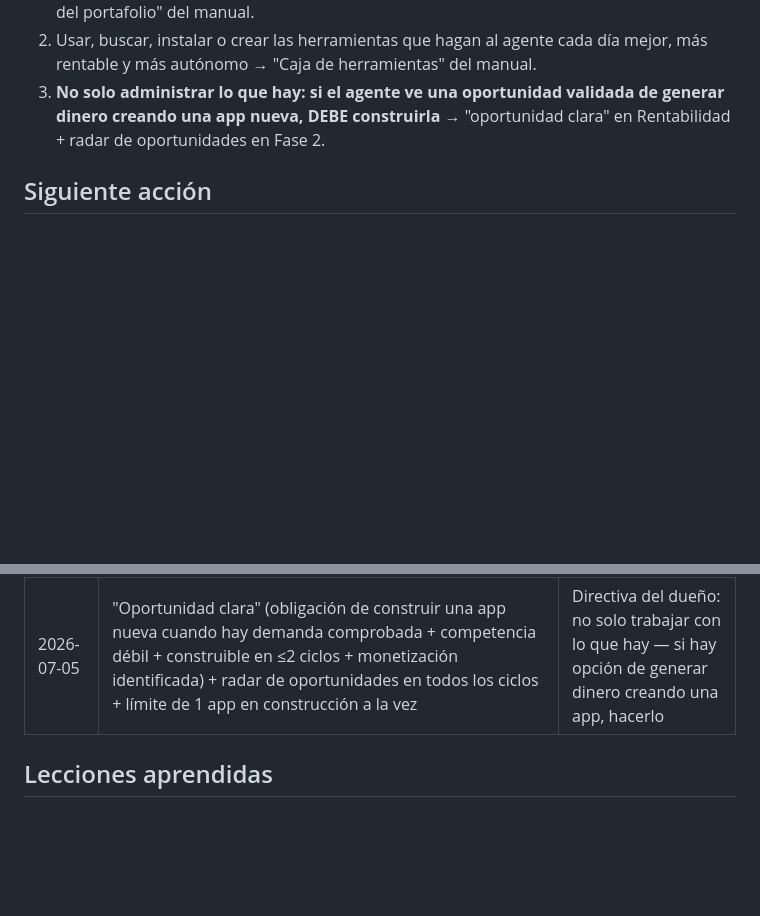
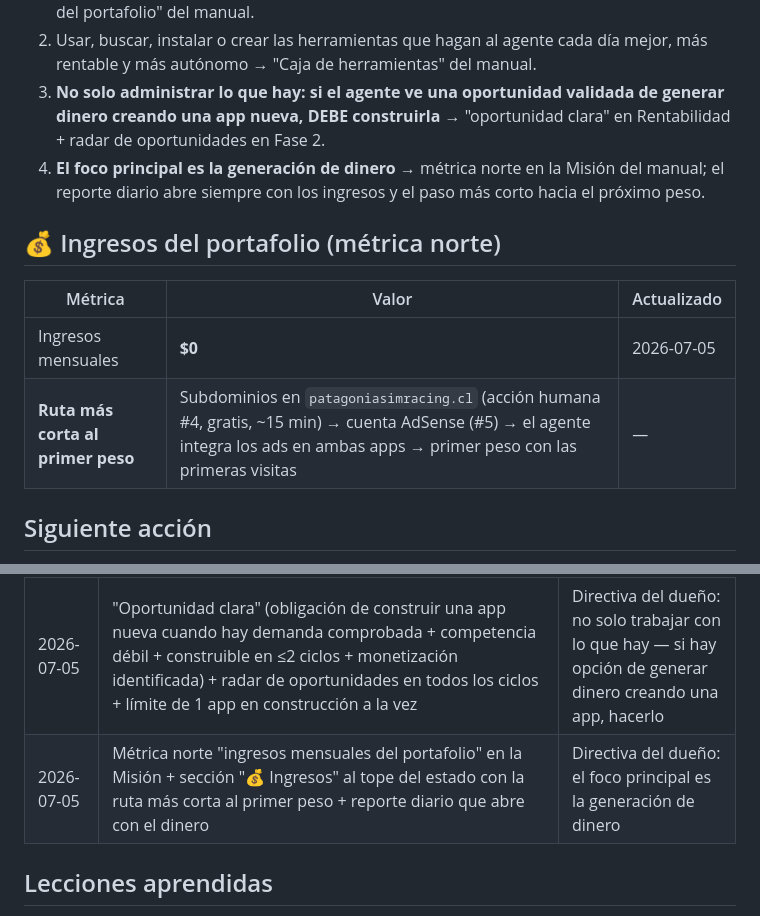
Before and after one commit to PSR109/psr-legal, a Markdown page: agente/ESTADO.md, 2 parts joined by grey strips. GitHub-like rendering; blank space fills up the shorter version.

```diff
--- a/agente/ESTADO.md
+++ b/agente/ESTADO.md
@@ -14,6 +14,16 @@
 3. **No solo administrar lo que hay: si el agente ve una oportunidad validada de
    generar dinero creando una app nueva, DEBE construirla** → "oportunidad clara"
    en Rentabilidad + radar de oportunidades en Fase 2.
+4. **El foco principal es la generación de dinero** → métrica norte en la Misión
+   del manual; el reporte diario abre siempre con los ingresos y el paso más corto
+   hacia el próximo peso.
+
+## 💰 Ingresos del portafolio (métrica norte)
+
+| Métrica | Valor | Actualizado |
+|---|---|---|
+| Ingresos mensuales | **$0** | 2026-07-05 |
+| **Ruta más corta al primer peso** | Subdominios en `patagoniasimracing.cl` (acción humana #4, gratis, ~15 min) → cuenta AdSense (#5) → el agente integra los ads en ambas apps → primer peso con las primeras visitas | — |
 
 ## Siguiente acción
 
@@ -116,6 +126,7 @@ fragmentar el portafolio.
 | 2026-07-05 | Fase 6.5 (kaizen), reglas de rentabilidad y sinergias agregadas al manual; plantilla base `agente/plantillas/pwa-base/` creada | Directiva del dueño: mejora continua, máxima rentabilidad, sinergias y optimización de recursos |
 | 2026-07-05 | Sección "Caja de herramientas" en el manual (usar subagentes/workflows/búsqueda/MCPs; buscar-instalar-crear herramientas; skills propias cuando un procedimiento se estabilice) + pregunta 4 del kaizen (¿qué herramienta me faltó?) + primeras herramientas propias: `agente/herramientas/verificar-sitios.sh` y `sitios.txt` (probadas: distinguen caída real de bloqueo de red) | Directiva del dueño: que el agente use, busque, instale o cree las herramientas que lo hagan cada día mejor, más rentable y más autónomo |
 | 2026-07-05 | "Oportunidad clara" (obligación de construir una app nueva cuando hay demanda comprobada + competencia débil + construible en ≤2 ciclos + monetización identificada) + radar de oportunidades en todos los ciclos + límite de 1 app en construcción a la vez | Directiva del dueño: no solo trabajar con lo que hay — si hay opción de generar dinero creando una app, hacerlo |
+| 2026-07-05 | Métrica norte "ingresos mensuales del portafolio" en la Misión + sección "💰 Ingresos" al tope del estado con la ruta más corta al primer peso + reporte diario que abre con el dinero | Directiva del dueño: el foco principal es la generación de dinero |
 
 ## Lecciones aprendidas
 
```
Also changed, not shown: AGENTE-CREADOR-DE-APPS.md (+12 -4 lines).
